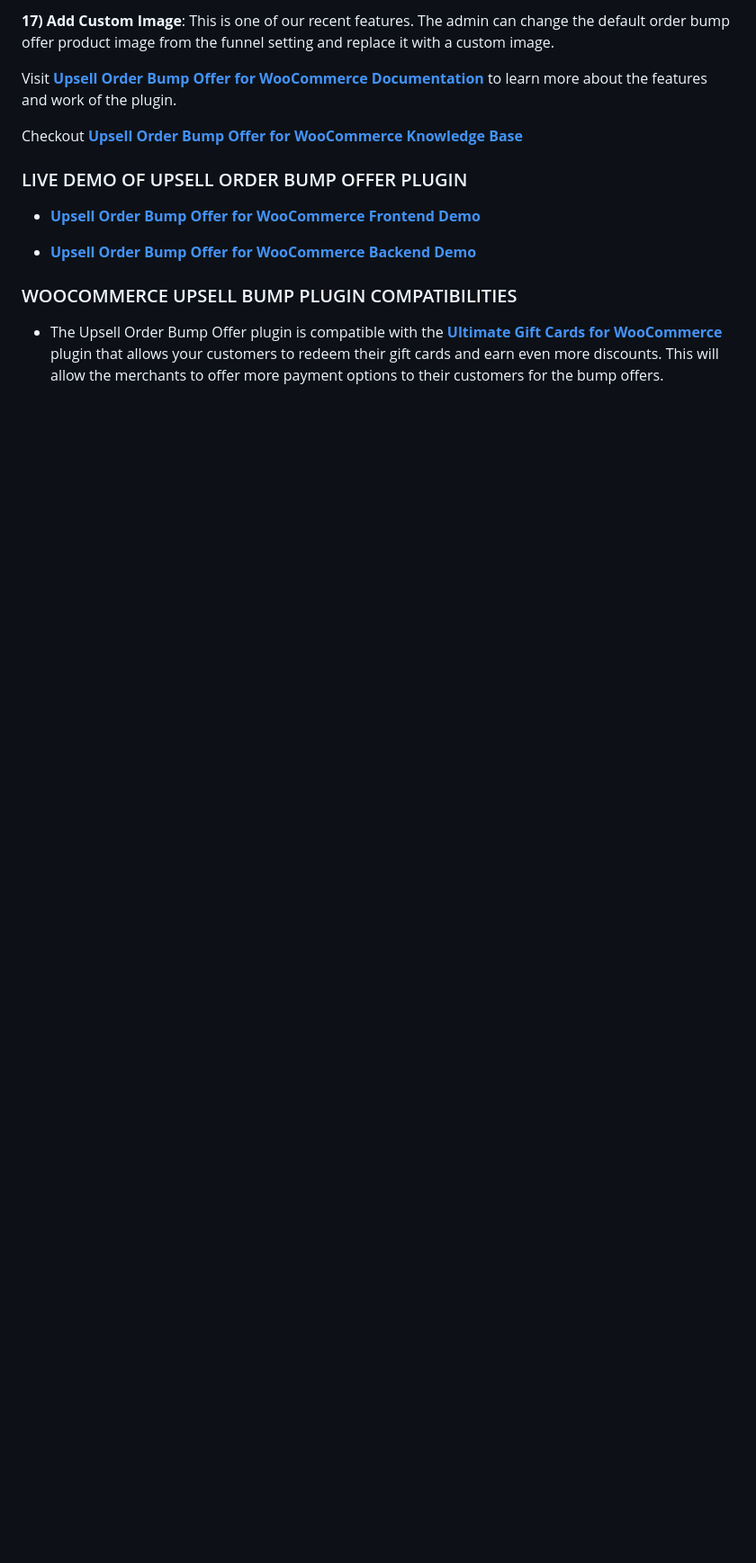
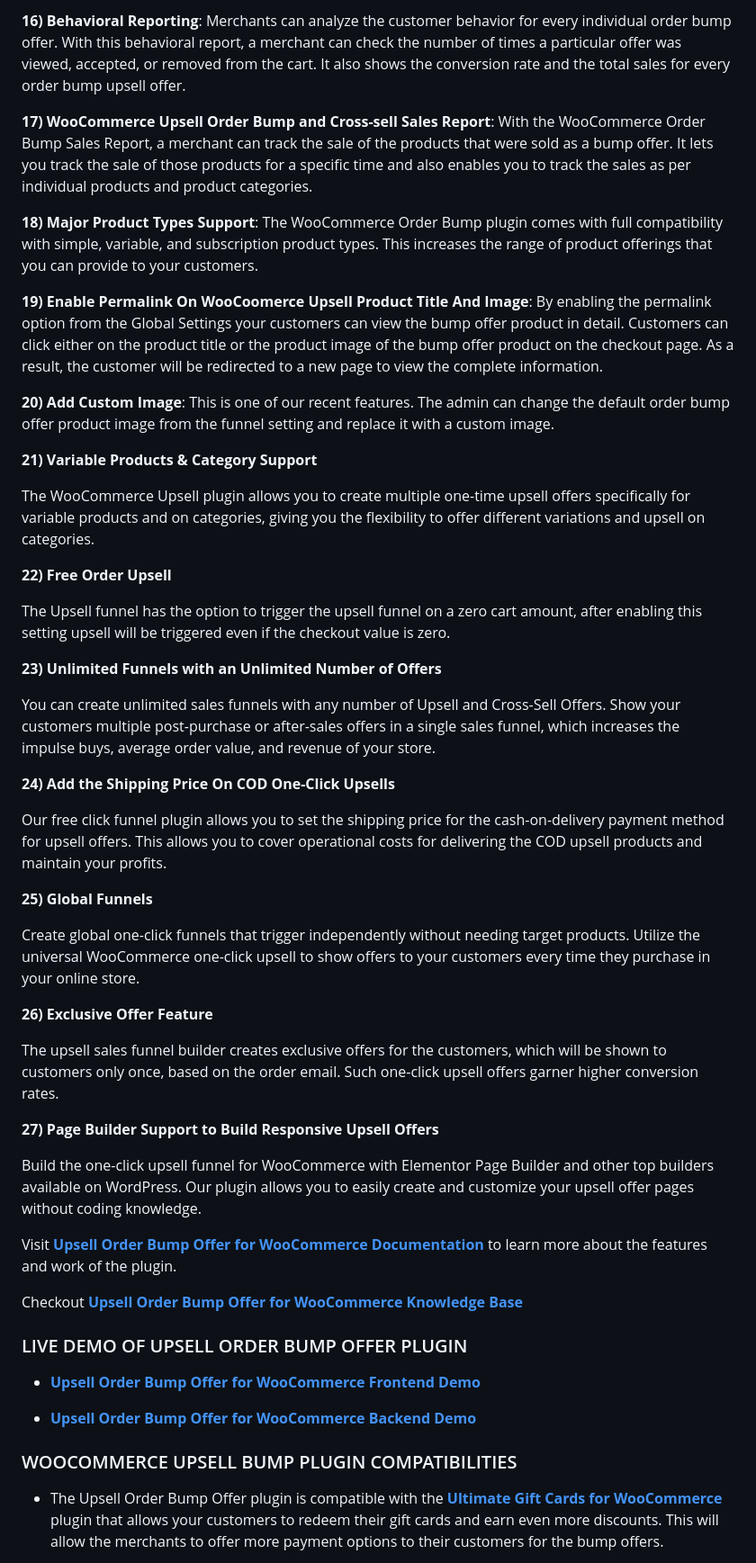
Before and after one commit to wpswings/upsell-order-bump-offer-for-woocommerce, a Markdown page: readme.md, the part around one of its changes. Shown at 90% size. Rendered like a GitHub page; blank space fills up the shorter version.

```diff
--- a/readme.md
+++ b/readme.md
@@ -68,5 +67,43 @@ Relevant offers can be set for specific targets with [**WooCommerce Upsell Bump
 
-**17) Add Custom Image**: This is one of our recent features. The admin can change the default order bump offer product image from the funnel setting and replace it with a custom image.
+**16) Behavioral Reporting**: Merchants can analyze the customer behavior for every individual order bump offer. With this behavioral report, a merchant can check the number of times a particular offer was viewed, accepted, or removed from the cart. It also shows the conversion rate and the total sales for every order bump upsell offer.
+
+**17) WooCommerce Upsell Order Bump and Cross-sell Sales Report**: With the WooCommerce Order Bump Sales Report, a merchant can track the sale of the products that were sold as a bump offer. It lets you track the sale of those products for a specific time and also enables you to track the sales as per individual products and product categories.
+
+**18) Major Product Types Support**: The WooCommerce Order Bump plugin comes with full compatibility with simple, variable, and subscription product types. This increases the range of product offerings that you can provide to your customers.
+
+**19) Enable Permalink On WooCoomerce Upsell Product Title And Image**: By enabling the permalink option from the Global Settings your customers can view the bump offer product in detail. Customers can click either on the product title or the product image of the bump offer product on the checkout page. As a result, the customer will be redirected to a new page to view the complete information.
+
+**20) Add Custom Image**: This is one of our recent features. The admin can change the default order bump offer product image from the funnel setting and replace it with a custom image.
+
+**21) Variable Products & Category Support**
+
+The WooCommerce Upsell plugin allows you to create multiple one-time upsell offers specifically for variable products and on categories, giving you the flexibility to offer different variations and upsell on categories.
+
+**22) Free Order Upsell**
+
+The Upsell funnel has the option to trigger the upsell funnel on a zero cart amount, after enabling this setting upsell will be triggered even if the checkout value is zero.
+
+**23) Unlimited Funnels with an Unlimited Number of Offers**
+
+You can create unlimited sales funnels with any number of Upsell and Cross-Sell Offers. Show your customers multiple post-purchase or after-sales offers in a single sales funnel, which increases the impulse buys, average order value, and revenue of your store.
+
+**24) Add the Shipping Price On COD One-Click Upsells**
+
+Our free click funnel plugin allows you to set the shipping price for the cash-on-delivery payment method for upsell offers. This allows you to cover operational costs for delivering the COD upsell products and maintain your profits.
+
+**25) Global Funnels**
+
+Create global one-click funnels that trigger independently without needing target products. Utilize the universal WooCommerce one-click upsell to show offers to your customers every time they purchase in your online store.
+
+**26) Exclusive Offer Feature**
+
+The upsell sales funnel builder creates exclusive offers for the customers, which will be shown to customers only once, based on the order email. Such one-click upsell offers garner higher conversion rates.
+
+
+**27) Page Builder Support to Build Responsive Upsell Offers**
+
+Build the one-click upsell funnel for WooCommerce with Elementor Page Builder and other top builders available on WordPress. Our plugin allows you to easily create and customize your upsell offer pages without coding knowledge.
+
 
 Visit [**Upsell Order Bump Offer for WooCommerce Documentation**](https://docs.wpswings.com/upsell-order-bump-offer-for-woocommerce/?utm_source=wpswings-order-bump-doc&utm_medium=order-bump-org-page&utm_campaign=order-bump-doc) to learn more about the features and work of the plugin.
 
```
Also changed, not shown: other parts of readme.md (+16 -17 lines).
